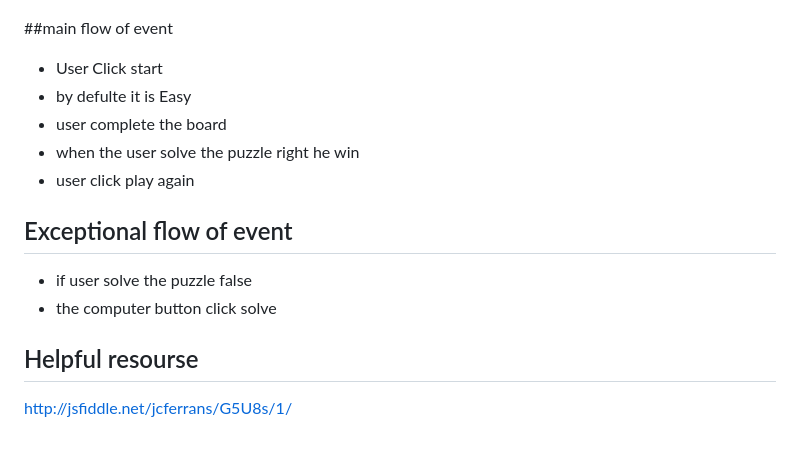
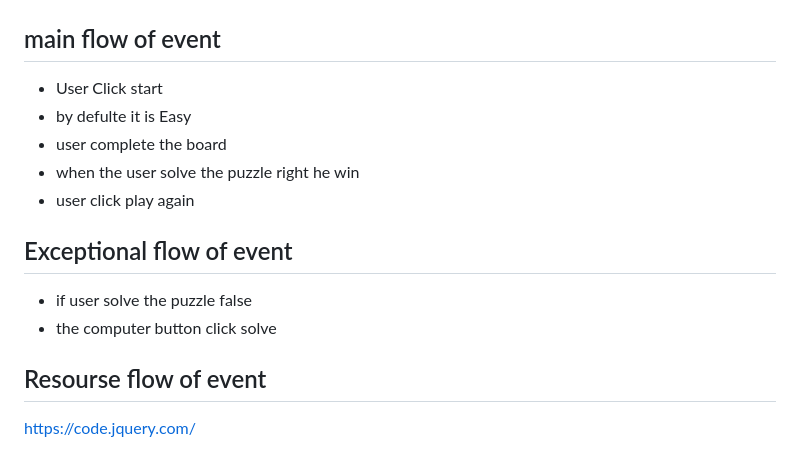
Before and after one commit to Masarsah/Project1-Sudoku, a Markdown page: README.md, the part around the change printed below. Rendered like a GitHub page.

```diff
--- a/README.md
+++ b/README.md
@@ -32,7 +33,7 @@ logic
 ### flowChart
 ![alt text](images/flowchart.png)
 
-##main flow of event
+## main flow of event
 * User Click start
 * by defulte it is Easy
 * user complete the board
@@ -44,8 +45,6 @@ logic
 * the computer button click solve
 
 
+## Resourse flow of event
 
-
-## Helpful resourse
-
-http://jsfiddle.net/jcferrans/G5U8s/1/
+https://code.jquery.com/
```
Also changed, not shown: other parts of README.md (+1 -0 lines), images/howto.png (added), 3 other files.
